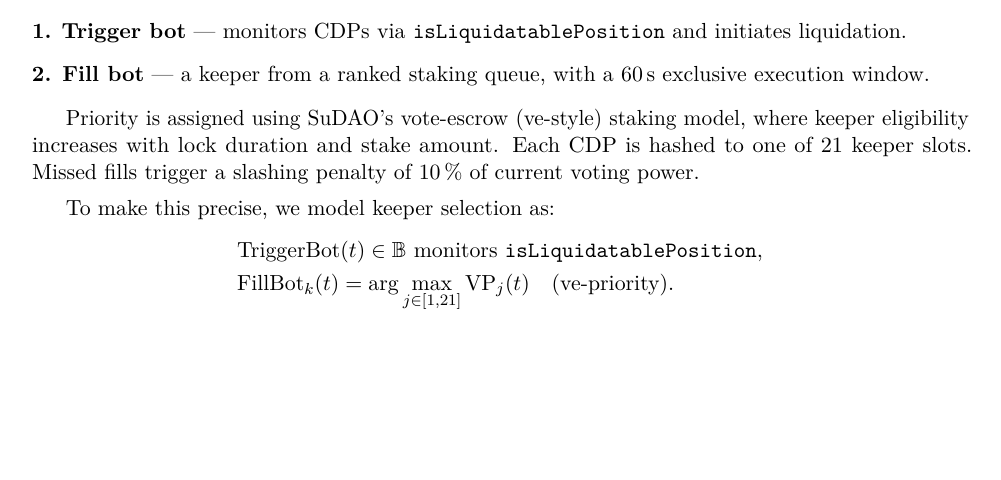
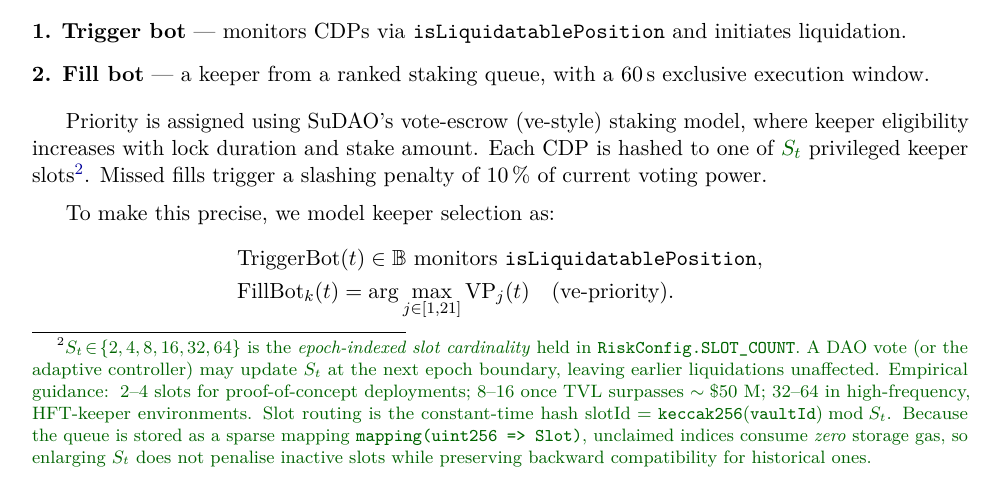
Before and after one commit to alexeinazarov/stableunit-liquidation-upgrade, a LaTeX paper (main.tex): part of page 6 of 11 before the commit and part of page 6 of 12 after it, cut so that both start at the same text, the shorter picture padded with empty space. Compiled offline with pdfLaTeX.

Commit message:
Update main.tex
feat(protocol):
- Replaced fixed 21 keeper with S_t to reflect governance-controlled flexibility
- make keeper slot count S_t dynamically adjustable via DAO
- Added explanatory footnote on slot scaling, including storage gas logic
- Applied dark green color to highlight new additions after Alex Lebed comments

```diff
--- a/main.tex
+++ b/main.tex
@@ -22,6 +22,8 @@
 \usepackage{enumitem}
 \usepackage[table]{xcolor}
 \usepackage{bookmark}
+\usepackage{xcolor}
+\definecolor{darkgreen}{HTML}{006400}
 
 \usepackage{listings}
 \lstset{
@@ -287,7 +289,11 @@ Inspired by StableUnit’s dual-bot architecture \parencite{stableunit2025spec},
 \end{enumerate}
 
 Priority is assigned using SuDAO's vote-escrow (ve-style) staking model, where keeper eligibility increases with lock duration and stake amount.
-Each CDP is hashed to one of 21 keeper slots. Missed fills trigger a slashing penalty of \SI{10}{\percent} of current voting power.
+Each CDP is hashed to one of \textcolor{darkgreen}{$S_{t}$} privileged keeper slots\footnote{\textcolor{darkgreen}{%
+\(S_{t}\!\in\!\{2,4,8,16,32,64\}\) is the \emph{epoch-indexed slot cardinality} held in \texttt{RiskConfig.SLOT\_COUNT}.
+A DAO vote (or the adaptive controller) may update \(S_{t}\) at the next epoch boundary, leaving earlier liquidations unaffected. Empirical guidance: \(\,2{\text{–}}4\) slots for proof-of-concept deployments; \(8{\text{–}}16\) once TVL surpasses \(\sim\$50\) M; \(32{\text{–}}64\) in high-frequency, HFT-keeper environments.  Slot routing is the constant-time hash
+\(\mathrm{slotId}=\mathtt{keccak256(vaultId)}\bmod S_{t}\).
+Because the queue is stored as a sparse mapping \texttt{mapping(uint256~=>~Slot)}, unclaimed indices consume \emph{zero} storage gas, so enlarging \(S_{t}\) does not penalise inactive slots while preserving backward compatibility for historical ones.}}. Missed fills trigger a slashing penalty of \SI{10}{\percent} of current voting power.
 
 \medskip
 
```
